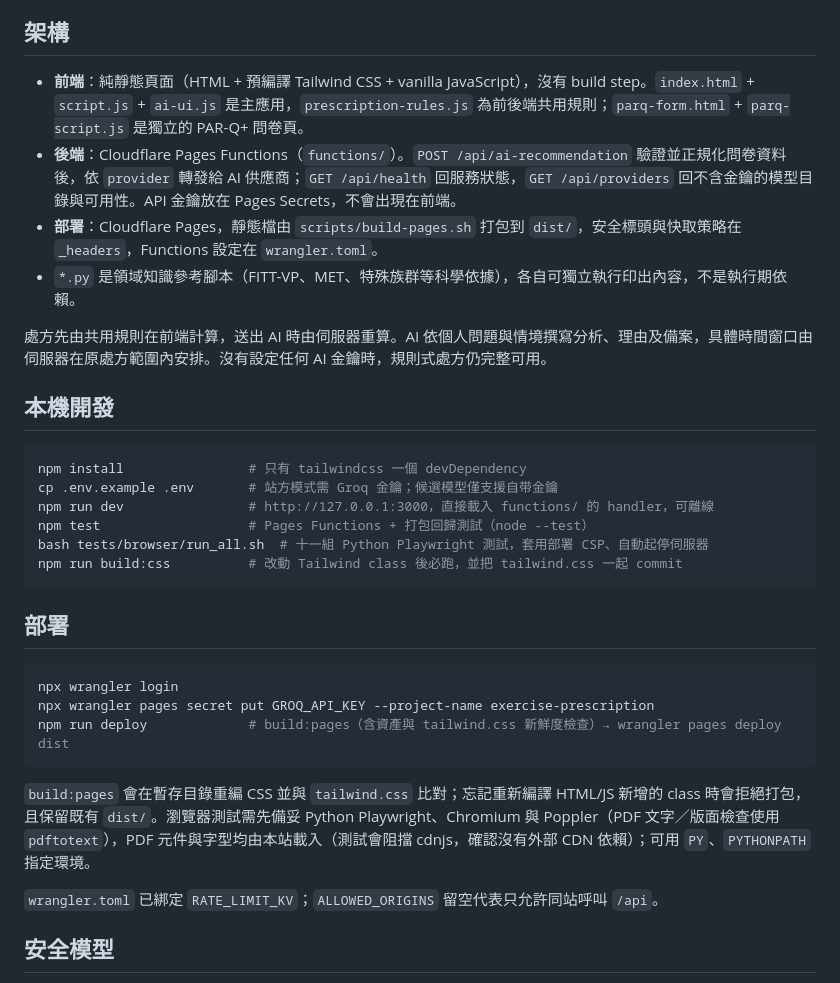
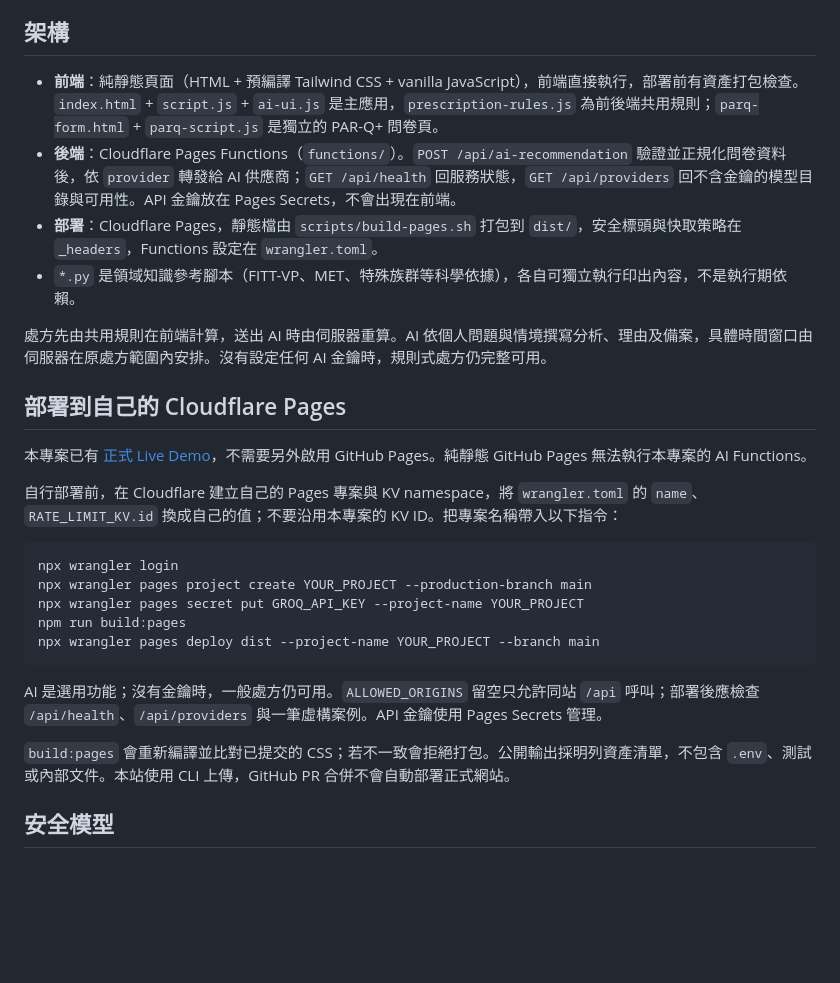
Before and after one commit to keanu77/exercise-prescription-recommendation, a Markdown page: README.md, the part around one of its changes. Drawn GitHub-style; blank space fills up the shorter version.

````diff
--- a/README.md
+++ b/README.md
@@ -19,35 +53,30 @@
 
 ## 架構
 
-- **前端**：純靜態頁面（HTML + 預編譯 Tailwind CSS + vanilla JavaScript），沒有 build step。`index.html` + `script.js` + `ai-ui.js` 是主應用，`prescription-rules.js` 為前後端共用規則；`parq-form.html` + `parq-script.js` 是獨立的 PAR-Q+ 問卷頁。
+- **前端**：純靜態頁面（HTML + 預編譯 Tailwind CSS + vanilla JavaScript），前端直接執行，部署前有資產打包檢查。`index.html` + `script.js` + `ai-ui.js` 是主應用，`prescription-rules.js` 為前後端共用規則；`parq-form.html` + `parq-script.js` 是獨立的 PAR-Q+ 問卷頁。
 - **後端**：Cloudflare Pages Functions（`functions/`）。`POST /api/ai-recommendation` 驗證並正規化問卷資料後，依 `provider` 轉發給 AI 供應商；`GET /api/health` 回服務狀態，`GET /api/providers` 回不含金鑰的模型目錄與可用性。API 金鑰放在 Pages Secrets，不會出現在前端。
 - **部署**：Cloudflare Pages，靜態檔由 `scripts/build-pages.sh` 打包到 `dist/`，安全標頭與快取策略在 `_headers`，Functions 設定在 `wrangler.toml`。
 - `*.py` 是領域知識參考腳本（FITT-VP、MET、特殊族群等科學依據），各自可獨立執行印出內容，不是執行期依賴。
 
 處方先由共用規則在前端計算，送出 AI 時由伺服器重算。AI 依個人問題與情境撰寫分析、理由及備案，具體時間窗口由伺服器在原處方範圍內安排。沒有設定任何 AI 金鑰時，規則式處方仍完整可用。
 
-## 本機開發
+## 部署到自己的 Cloudflare Pages
 
-```bash
-npm install                # 只有 tailwindcss 一個 devDependency
-cp .env.example .env       # 站方模式需 Groq 金鑰；候選模型僅支援自带金鑰
-npm run dev                # http://127.0.0.1:3000，直接載入 functions/ 的 handler，可離線
-npm test                   # Pages Functions + 打包回歸測試（node --test）
-bash tests/browser/run_all.sh  # 十一組 Python Playwright 測試，套用部署 CSP、自動起停伺服器
-npm run build:css          # 改動 Tailwind class 後必跑，並把 tailwind.css 一起 commit
-```
+本專案已有 [正式 Live Demo](https://exerciseprescription.sportsmedicine.tw/)，不需要另外啟用 GitHub Pages。純靜態 GitHub Pages 無法執行本專案的 AI Functions。
 
-## 部署
+自行部署前，在 Cloudflare 建立自己的 Pages 專案與 KV namespace，將 `wrangler.toml` 的 `name`、`RATE_LIMIT_KV.id` 換成自己的值；不要沿用本專案的 KV ID。把專案名稱帶入以下指令：
 
 ```bash
 npx wrangler login
-npx wrangler pages secret put GROQ_API_KEY --project-name exercise-prescription
-npm run deploy             # build:pages（含資產與 tailwind.css 新鮮度檢查）→ wrangler pages deploy dist
+npx wrangler pages project create YOUR_PROJECT --production-branch main
+npx wrangler pages secret put GROQ_API_KEY --project-name YOUR_PROJECT
+npm run build:pages
+npx wrangler pages deploy dist --project-name YOUR_PROJECT --branch main
 ```
 
-`build:pages` 會在暫存目錄重編 CSS 並與 `tailwind.css` 比對；忘記重新編譯 HTML/JS 新增的 class 時會拒絕打包，且保留既有 `dist/`。瀏覽器測試需先備妥 Python Playwright、Chromium 與 Poppler（PDF 文字／版面檢查使用 `pdftotext`），PDF 元件與字型均由本站載入（測試會阻擋 cdnjs，確認沒有外部 CDN 依賴）；可用 `PY`、`PYTHONPATH` 指定環境。
+AI 是選用功能；沒有金鑰時，一般處方仍可用。`ALLOWED_ORIGINS` 留空只允許同站 `/api` 呼叫；部署後應檢查 `/api/health`、`/api/providers` 與一筆虛構案例。API 金鑰使用 Pages Secrets 管理。
 
-`wrangler.toml` 已綁定 `RATE_LIMIT_KV`；`ALLOWED_ORIGINS` 留空代表只允許同站呼叫 `/api`。
+`build:pages` 會重新編譯並比對已提交的 CSS；若不一致會拒絕打包。公開輸出採明列資產清單，不包含 `.env`、測試或內部文件。本站使用 CLI 上傳，GitHub PR 合併不會自動部署正式網站。
 
 ## 安全模型
 
````
Also changed, not shown: other parts of README.md (+40 -4 lines).
